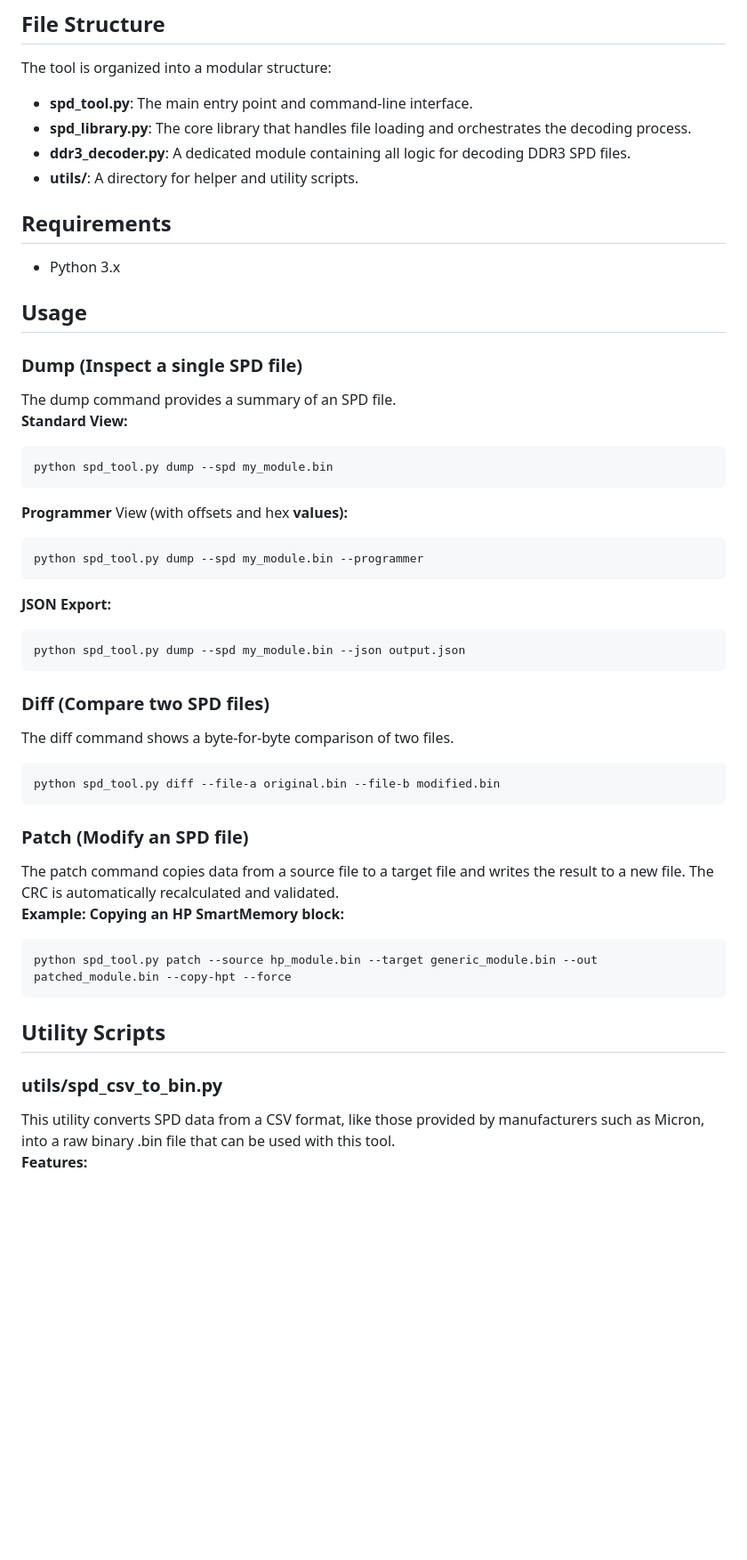
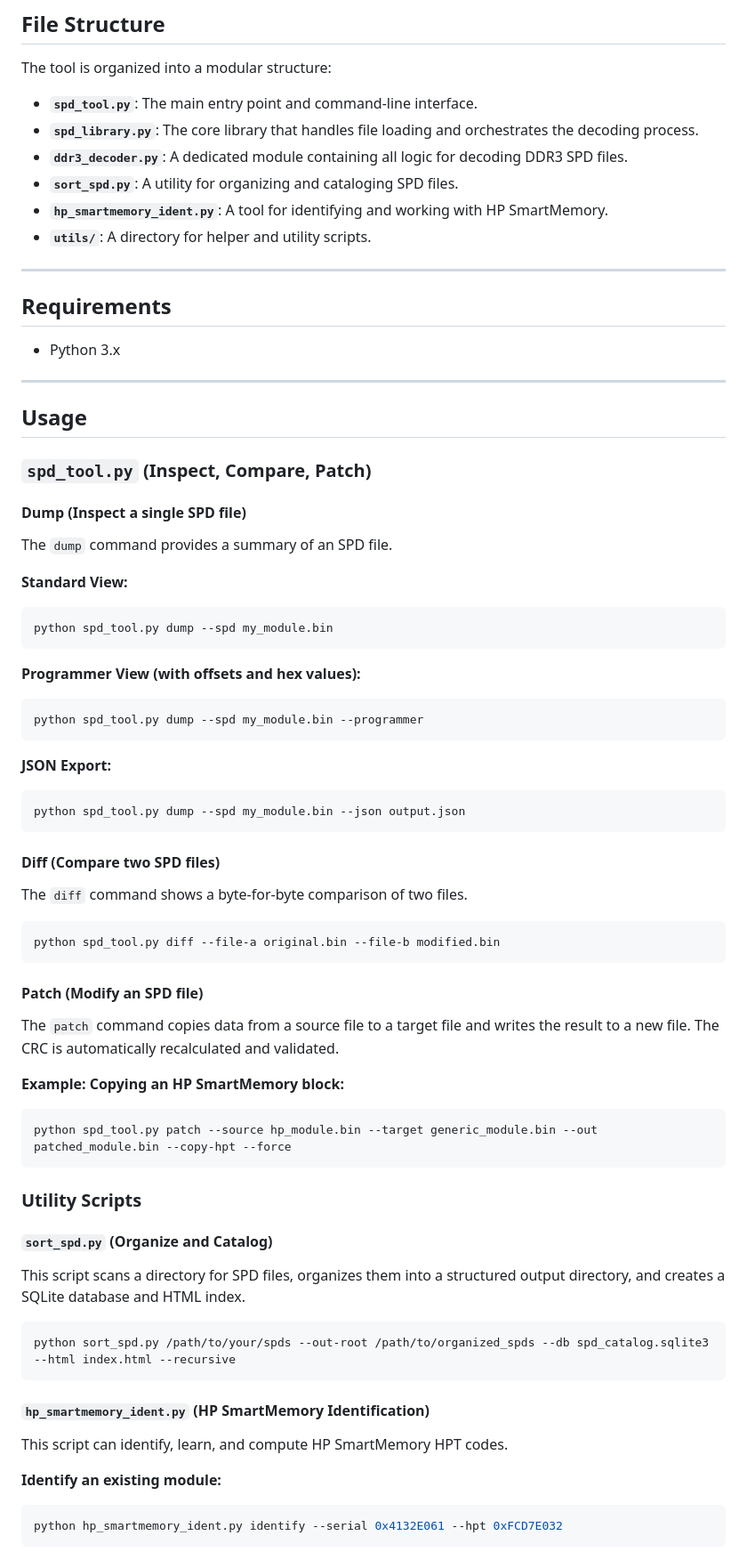
Before and after one commit to rigred/spd_tool, a Markdown page: README.md, the part around one of its changes. Shown at 89% size. Drawn GitHub-style; blank space fills up the shorter version.

Commit message:
Update README with new changes for v0.2

`````diff
--- a/README.md
+++ b/README.md
@@ -29,27 +47,36 @@ It provides detailed decoding of JEDEC standards, high-performance XMP profiles,
 
 The tool is organized into a modular structure:
 
-* **spd\_tool.py**: The main entry point and command-line interface.
-* **spd\_library.py**: The core library that handles file loading and orchestrates the decoding process.
-* **ddr3\_decoder.py**: A dedicated module containing all logic for decoding DDR3 SPD files.
-* **utils/**: A directory for helper and utility scripts.
+* **`spd_tool.py`**: The main entry point and command-line interface.
+* **`spd_library.py`**: The core library that handles file loading and orchestrates the decoding process.
+* **`ddr3_decoder.py`**: A dedicated module containing all logic for decoding DDR3 SPD files.
+* **`sort_spd.py`**: A utility for organizing and cataloging SPD files.
+* **`hp_smartmemory_ident.py`**: A tool for identifying and working with HP SmartMemory.
+* **`utils/`**: A directory for helper and utility scripts.
+
+---
 
 ## **Requirements**
 
 * Python 3.x
 
+---
+
 ## **Usage**
 
-### **Dump (Inspect a single SPD file)**
+### **`spd_tool.py` (Inspect, Compare, Patch)**
 
-The dump command provides a summary of an SPD file.
+#### **Dump (Inspect a single SPD file)**
+
+The `dump` command provides a summary of an SPD file.
+
 **Standard View:**
 
 ```sh
 python spd_tool.py dump --spd my_module.bin
-```
+````
 
-**Programmer** View (with offsets and hex **values):**
+**Programmer View (with offsets and hex values):**
 
 ```sh
 python spd_tool.py dump --spd my_module.bin --programmer
@@ -61,25 +88,41 @@ python spd_tool.py dump --spd my_module.bin --programmer
 python spd_tool.py dump --spd my_module.bin --json output.json
 ```
 
-### **Diff (Compare two SPD files)**
+#### **Diff (Compare two SPD files)**
 
-The diff command shows a byte-for-byte comparison of two files.
+The `diff` command shows a byte-for-byte comparison of two files.
 
 ```sh
 python spd_tool.py diff --file-a original.bin --file-b modified.bin
 ```
 
-### **Patch (Modify an SPD file)**
+#### **Patch (Modify an SPD file)**
 
-The patch command copies data from a source file to a target file and writes the result to a new file. The CRC is automatically recalculated and validated.
+The `patch` command copies data from a source file to a target file and writes the result to a new file. The CRC is automatically recalculated and validated.
+
 **Example: Copying an HP SmartMemory block:**
 
 ```sh
 python spd_tool.py patch --source hp_module.bin --target generic_module.bin --out patched_module.bin --copy-hpt --force
 ```
 
-## **Utility Scripts**
+### **Utility Scripts**
 
-### **utils/spd\_csv\_to\_bin.py**
+#### **`sort_spd.py` (Organize and Catalog)**
 
-This utility converts SPD data from a CSV format, like those provided by manufacturers such as Micron, into a raw binary .bin file that can be used with this tool.
+This script scans a directory for SPD files, organizes them into a structured output directory, and creates a SQLite database and HTML index.
+
+```sh
+python sort_spd.py /path/to/your/spds --out-root /path/to/organized_spds --db spd_catalog.sqlite3 --html index.html --recursive
+```
+
+#### **`hp_smartmemory_ident.py` (HP SmartMemory Identification)**
+
+This script can identify, learn, and compute HP SmartMemory HPT codes.
+
+**Identify an existing module:**
+
+```sh
+python hp_smartmemory_ident.py identify --serial 0x4132E061 --hpt 0xFCD7E032
+```
+
`````
Also changed, not shown: other parts of README.md (+50 -16 lines).
